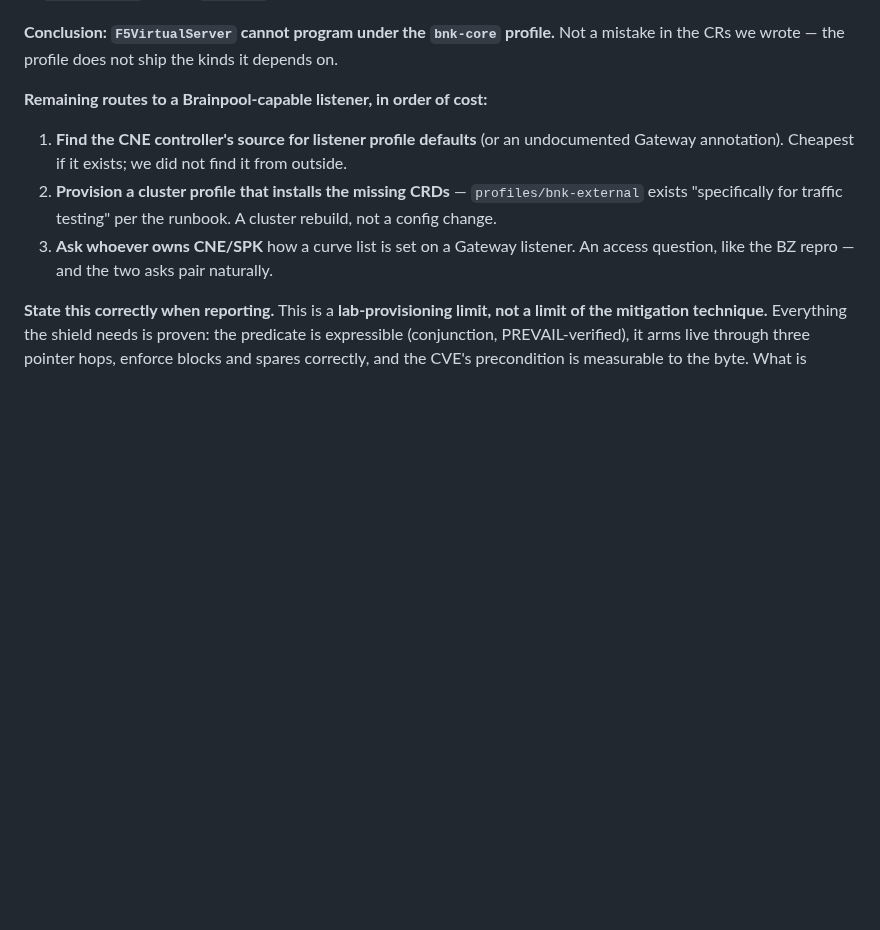
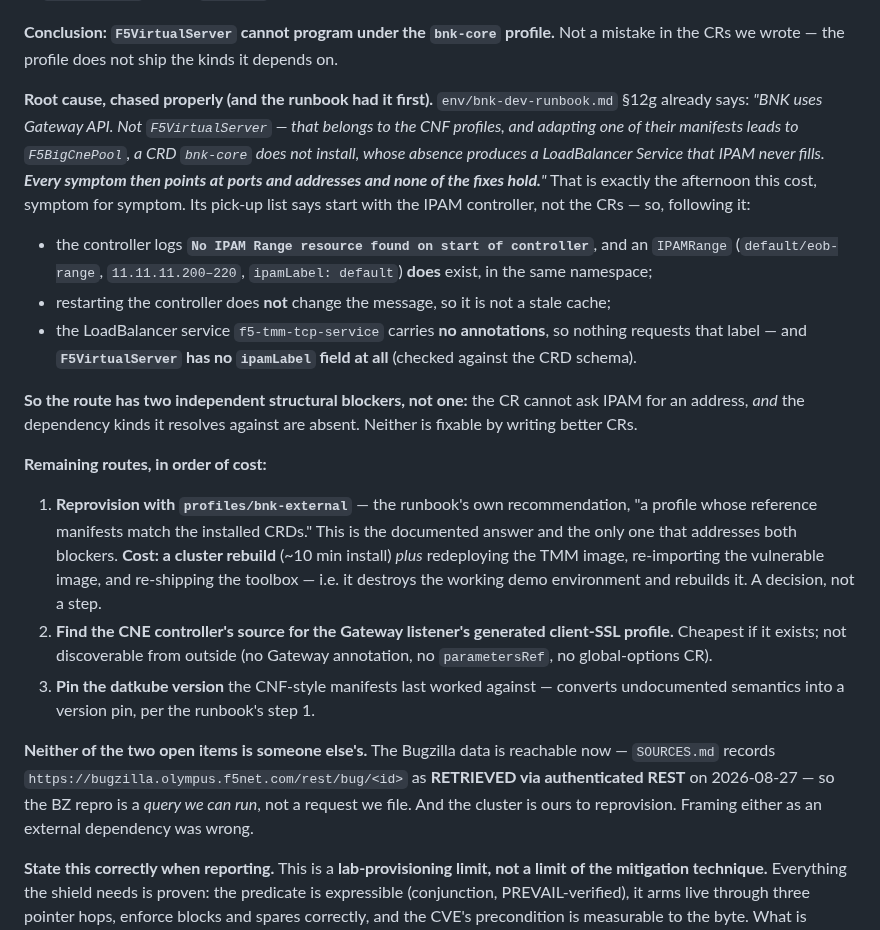
Before and after one commit to mimetrix/eob-tmm, a Markdown page: cve-mitigation-milestone.md, the part around the change. Drawn GitHub-style; blank space fills up the shorter version.

Commit message:
cve-milestone 4C: root-cause the listener dead end --- two structural blockers, and the runbook had it
Chased it properly instead of stopping at "waiting for dependent CRs", and the runbook (12g) had
already written the whole failure mode: BNK uses Gateway API, F5VirtualServer belongs to the CNF
profiles, adapting one leads to F5BigCnePool which bnk-core does not install, "whose absence
produces a LoadBalancer Service that IPAM never fills. Every symptom then points at ports and
addresses and none of the fixes hold." That is symptom-for-symptom what this cost.

Following its own pick-up list (start with IPAM, not the CRs):
 - controller logs "No IPAM Range resource found on start of controller"
 - an IPAMRange DOES exist (default/eob-range, 11.11.11.200-220, ipamLabel default), same namespace
 - restarting the controller does not change the message, so it is not a stale cache
 - the LoadBalancer service carries NO annotations, and F5VirtualServer has NO ipamLabel field at
   all (checked against the CRD schema), so nothing can ever request that label

So two INDEPENDENT structural blockers: the CR cannot ask IPAM for an address, and the dependency
kinds it resolves against are absent. Neither is fixable by writing better CRs.

Recorded the remaining routes with honest cost --- reprovision with profiles/bnk-external is the
runbook's own answer and the only one addressing both blockers, but it destroys and rebuilds the
working demo environment (cluster install plus TMM image, vulnerable image and toolbox), so it is
a decision rather than a step.

Also corrected an error in the previous framing: neither open item belongs to someone else. SOURCES.md
records the Bugzilla REST endpoint as RETRIEVED via authenticated access on 2026-08-27, so the BZ repro
is a query we can run; and the cluster is ours to reprovision.

Co-Authored-By: Claude Opus 4.8 <noreply@anthropic.com>

```diff
--- a/cve-mitigation-milestone.md
+++ b/cve-mitigation-milestone.md
@@ -274,13 +274,39 @@ does not install."*
 **Conclusion: `F5VirtualServer` cannot program under the `bnk-core` profile.** Not a mistake in the CRs
 we wrote — the profile does not ship the kinds it depends on.
 
-**Remaining routes to a Brainpool-capable listener, in order of cost:**
-1. **Find the CNE controller's source for listener profile defaults** (or an undocumented Gateway
-   annotation). Cheapest if it exists; we did not find it from outside.
-2. **Provision a cluster profile that installs the missing CRDs** — `profiles/bnk-external` exists
-   "specifically for traffic testing" per the runbook. A cluster rebuild, not a config change.
-3. **Ask whoever owns CNE/SPK** how a curve list is set on a Gateway listener. An access question, like
-   the BZ repro — and the two asks pair naturally.
+**Root cause, chased properly (and the runbook had it first).** `env/bnk-dev-runbook.md` §12g already
+says: *"BNK uses Gateway API. Not `F5VirtualServer` — that belongs to the CNF profiles, and adapting one
+of their manifests leads to `F5BigCnePool`, a CRD `bnk-core` does not install, whose absence produces a
+LoadBalancer Service that IPAM never fills. **Every symptom then points at ports and addresses and none
+of the fixes hold.**"* That is exactly the afternoon this cost, symptom for symptom. Its pick-up list
+says start with the IPAM controller, not the CRs — so, following it:
+
+- the controller logs **`No IPAM Range resource found on start of controller`**, and an `IPAMRange`
+  (`default/eob-range`, `11.11.11.200–220`, `ipamLabel: default`) **does** exist, in the same namespace;
+- restarting the controller does **not** change the message, so it is not a stale cache;
+- the LoadBalancer service `f5-tmm-tcp-service` carries **no annotations**, so nothing requests that
+  label — and **`F5VirtualServer` has no `ipamLabel` field at all** (checked against the CRD schema).
+
+**So the route has two independent structural blockers, not one:** the CR cannot ask IPAM for an
+address, *and* the dependency kinds it resolves against are absent. Neither is fixable by writing better
+CRs.
+
+**Remaining routes, in order of cost:**
+1. **Reprovision with `profiles/bnk-external`** — the runbook's own recommendation, "a profile whose
+   reference manifests match the installed CRDs." This is the documented answer and the only one that
+   addresses both blockers. **Cost: a cluster rebuild** (~10 min install) *plus* redeploying the TMM
+   image, re-importing the vulnerable image, and re-shipping the toolbox — i.e. it destroys the working
+   demo environment and rebuilds it. A decision, not a step.
+2. **Find the CNE controller's source for the Gateway listener's generated client-SSL profile.** Cheapest
+   if it exists; not discoverable from outside (no Gateway annotation, no `parametersRef`, no
+   global-options CR).
+3. **Pin the datkube version** the CNF-style manifests last worked against — converts undocumented
+   semantics into a version pin, per the runbook's step 1.
+
+**Neither of the two open items is someone else's.** The Bugzilla data is reachable now —
+`SOURCES.md` records `https://bugzilla.olympus.f5net.com/rest/bug/<id>` as **RETRIEVED via authenticated
+REST** on 2026-08-27 — so the BZ repro is a *query we can run*, not a request we file. And the cluster is
+ours to reprovision. Framing either as an external dependency was wrong.
 
 **State this correctly when reporting.** This is a **lab-provisioning limit, not a limit of the
 mitigation technique.** Everything the shield needs is proven: the predicate is expressible
```
